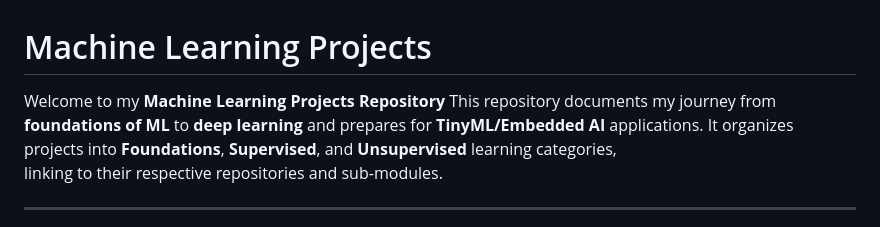
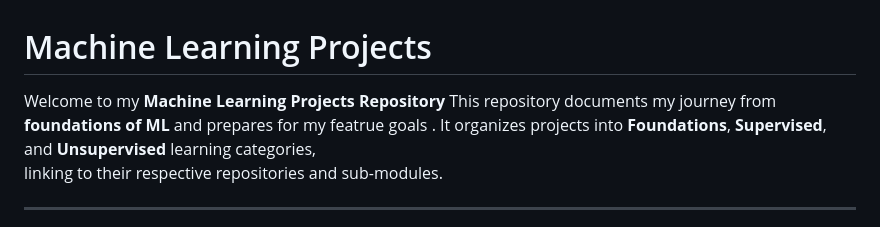
Before and after one commit to MohsenSafari83/machine-learning-projects, a Markdown page: README.md, the part around the change. GitHub-like rendering.

```diff
--- a/README.md
+++ b/README.md
@@ -1,7 +1,7 @@
 # Machine Learning Projects
 
 Welcome to my **Machine Learning Projects Repository**
-This repository documents my journey from **foundations of ML** to **deep learning** and prepares for **TinyML/Embedded AI** applications.
+This repository documents my journey from **foundations of ML** and prepares for my featrue goals .
 It organizes projects into **Foundations**, **Supervised**, and **Unsupervised** learning categories,
 linking to their respective repositories and sub-modules.
 
```
